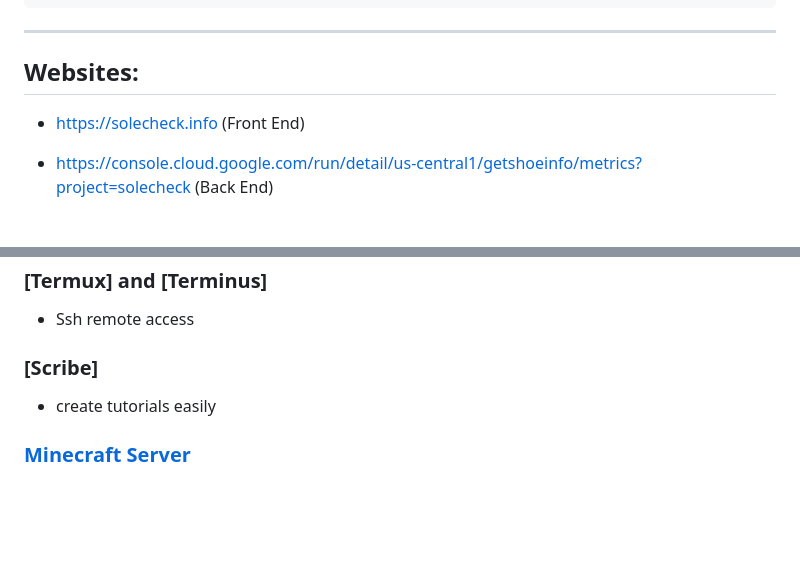
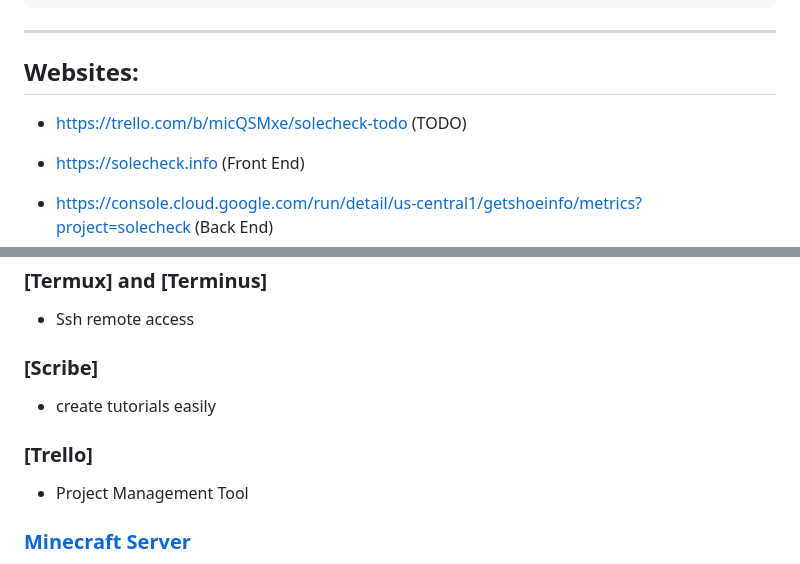
Before and after one commit to escapeadmire/SoleCheck, a Markdown page: README.md, 2 parts joined by grey strips. GitHub-like rendering; blank space fills up the shorter version.

```diff
--- a/README.md
+++ b/README.md
@@ -16,6 +16,8 @@
 -----------------------------------------
 
 ## Websites:
+
+- https://trello.com/b/micQSMxe/solecheck-todo (TODO)
 
 - https://solecheck.info (Front End)
 
@@ -92,6 +94,10 @@
 ### [Scribe]
 - create tutorials easily
 
+### [Trello]
+- Project Management Tool
+
+
 ### [Minecraft Server](https://www.minecraft.net/en-us/download/server)
 - Java
 - Linux Server
```
